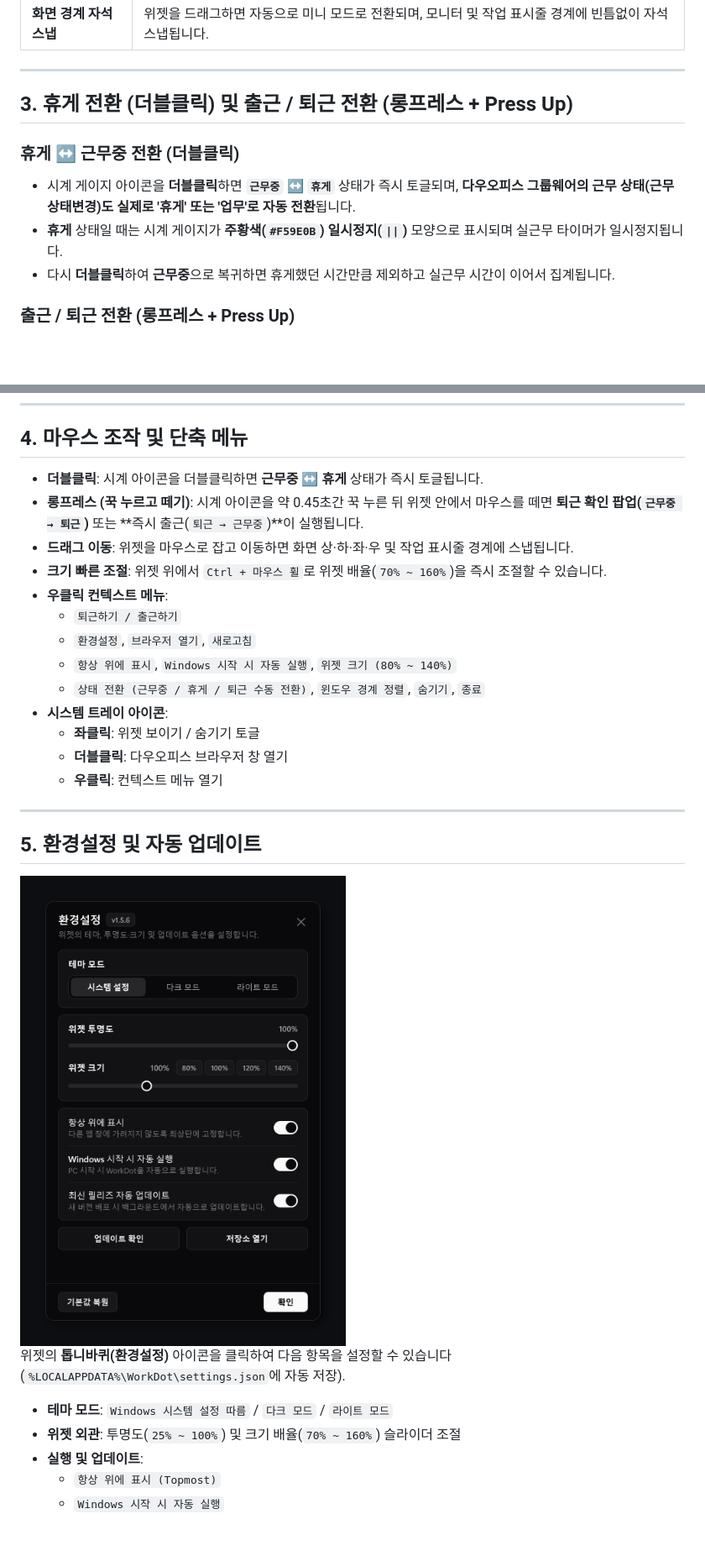
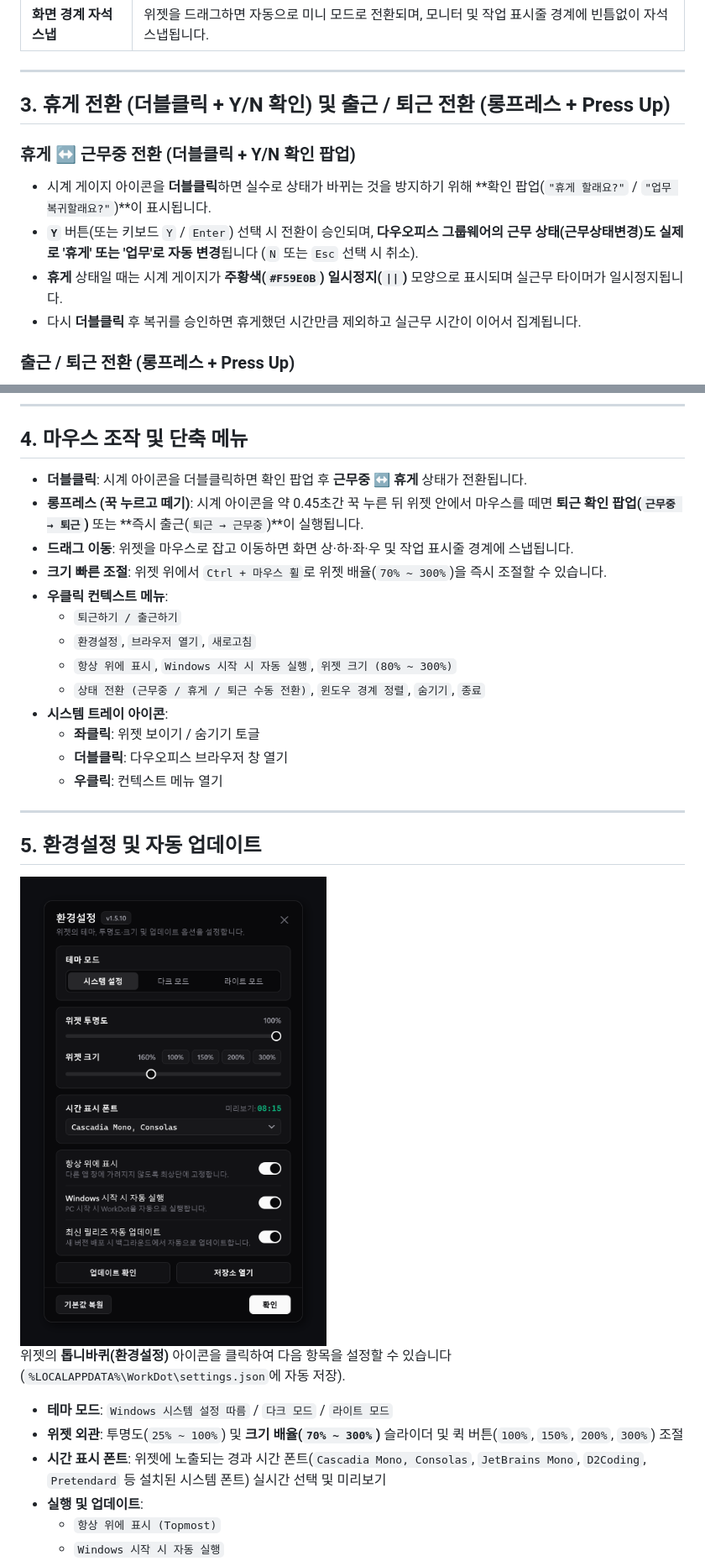
Before and after one commit to aline-taiyo/WorkDot, a Markdown page: README.md, 2 parts joined by grey strips. Shown at 84% size. Rendered like a GitHub page; pictures changed too: docs/screenshots/settings-window-v2.png (deleted), docs/screenshots/settings-window-v3.png (added); blank space fills up the shorter version.

Commit message:
feat: 위젯 크기 300% 확장, 시간 표시 폰트 설정 추가, 더블클릭 휴게 전환 시 Y/N 확인 팝업 적용

```diff
--- a/README.md
+++ b/README.md
@@ -48,12 +48,13 @@
 
 ---
 
-## 3. 휴게 전환 (더블클릭) 및 출근 / 퇴근 전환 (롱프레스 + Press Up)
+## 3. 휴게 전환 (더블클릭 + Y/N 확인) 및 출근 / 퇴근 전환 (롱프레스 + Press Up)
 
-### 휴게 ↔ 근무중 전환 (더블클릭)
-- 시계 게이지 아이콘을 **더블클릭**하면 **`근무중` ↔ `휴게`** 상태가 즉시 토글되며, **다우오피스 그룹웨어의 근무 상태(근무상태변경)도 실제로 '휴게' 또는 '업무'로 자동 전환**됩니다.
+### 휴게 ↔ 근무중 전환 (더블클릭 + Y/N 확인 팝업)
+- 시계 게이지 아이콘을 **더블클릭**하면 실수로 상태가 바뀌는 것을 방지하기 위해 **확인 팝업(`"휴게 할래요?"` / `"업무 복귀할래요?"`)**이 표시됩니다.
+- **`Y`** 버튼(또는 키보드 `Y` / `Enter`) 선택 시 전환이 승인되며, **다우오피스 그룹웨어의 근무 상태(근무상태변경)도 실제로 '휴게' 또는 '업무'로 자동 변경**됩니다 (`N` 또는 `Esc` 선택 시 취소).
 - **휴게** 상태일 때는 시계 게이지가 **주황색(`#F59E0B`) 일시정지(`||`)** 모양으로 표시되며 실근무 타이머가 일시정지됩니다.
-- 다시 **더블클릭**하여 **근무중**으로 복귀하면 휴게했던 시간만큼 제외하고 실근무 시간이 이어서 집계됩니다.
+- 다시 **더블클릭** 후 복귀를 승인하면 휴게했던 시간만큼 제외하고 실근무 시간이 이어서 집계됩니다.
 
 ### 출근 / 퇴근 전환 (롱프레스 + Press Up)
 실수로 클릭하여 출퇴근이 변경되는 것을 방지하기 위해 **시계 게이지 아이콘을 꾹 누른 뒤(약 0.45초) 위젯 안에서 마우스를 떼는(Press Up)** 방식으로 동작합니다.
@@ -75,14 +76,14 @@
 
 ## 4. 마우스 조작 및 단축 메뉴
 
-- **더블클릭**: 시계 아이콘을 더블클릭하면 **근무중 ↔ 휴게** 상태가 즉시 토글됩니다.
+- **더블클릭**: 시계 아이콘을 더블클릭하면 확인 팝업 후 **근무중 ↔ 휴게** 상태가 전환됩니다.
 - **롱프레스 (꾹 누르고 떼기)**: 시계 아이콘을 약 0.45초간 꾹 누른 뒤 위젯 안에서 마우스를 떼면 **퇴근 확인 팝업(`근무중 → 퇴근`)** 또는 **즉시 출근(`퇴근 → 근무중`)**이 실행됩니다.
 - **드래그 이동**: 위젯을 마우스로 잡고 이동하면 화면 상·하·좌·우 및 작업 표시줄 경계에 스냅됩니다.
-- **크기 빠른 조절**: 위젯 위에서 `Ctrl + 마우스 휠`로 위젯 배율(`70% ~ 160%`)을 즉시 조절할 수 있습니다.
+- **크기 빠른 조절**: 위젯 위에서 `Ctrl + 마우스 휠`로 위젯 배율(`70% ~ 300%`)을 즉시 조절할 수 있습니다.
 - **우클릭 컨텍스트 메뉴**:
   - `퇴근하기 / 출근하기`
   - `환경설정`, `브라우저 열기`, `새로고침`
-  - `항상 위에 표시`, `Windows 시작 시 자동 실행`, `위젯 크기 (80% ~ 140%)`
+  - `항상 위에 표시`, `Windows 시작 시 자동 실행`, `위젯 크기 (80% ~ 300%)`
   - `상태 전환 (근무중 / 휴게 / 퇴근 수동 전환)`, `윈도우 경계 정렬`, `숨기기`, `종료`
 - **시스템 트레이 아이콘**:
   - **좌클릭**: 위젯 보이기 / 숨기기 토글
@@ -93,12 +94,13 @@
 
 ## 5. 환경설정 및 자동 업데이트
 
-<img src="docs/screenshots/settings-window-v2.png" width="440" alt="WorkDot 환경설정 창"/>
+<img src="docs/screenshots/settings-window-v3.png" width="440" alt="WorkDot 환경설정 창"/>
 
 위젯의 **톱니바퀴(환경설정)** 아이콘을 클릭하여 다음 항목을 설정할 수 있습니다 (`%LOCALAPPDATA%\WorkDot\settings.json`에 자동 저장).
 
 - **테마 모드**: `Windows 시스템 설정 따름` / `다크 모드` / `라이트 모드`
-- **위젯 외관**: 투명도(`25% ~ 100%`) 및 크기 배율(`70% ~ 160%`) 슬라이더 조절
+- **위젯 외관**: 투명도(`25% ~ 100%`) 및 **크기 배율(`70% ~ 300%`)** 슬라이더 및 퀵 버튼(`100%`, `150%`, `200%`, `300%`) 조절
+- **시간 표시 폰트**: 위젯에 노출되는 경과 시간 폰트(`Cascadia Mono, Consolas`, `JetBrains Mono`, `D2Coding`, `Pretendard` 등 설치된 시스템 폰트) 실시간 선택 및 미리보기
 - **실행 및 업데이트**:
   - `항상 위에 표시 (Topmost)`
   - `Windows 시작 시 자동 실행`
```
Also changed, not shown: 7 other files.
